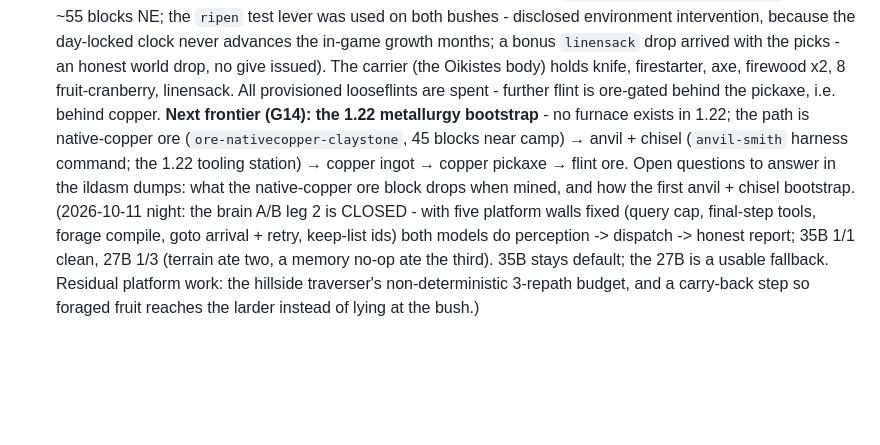
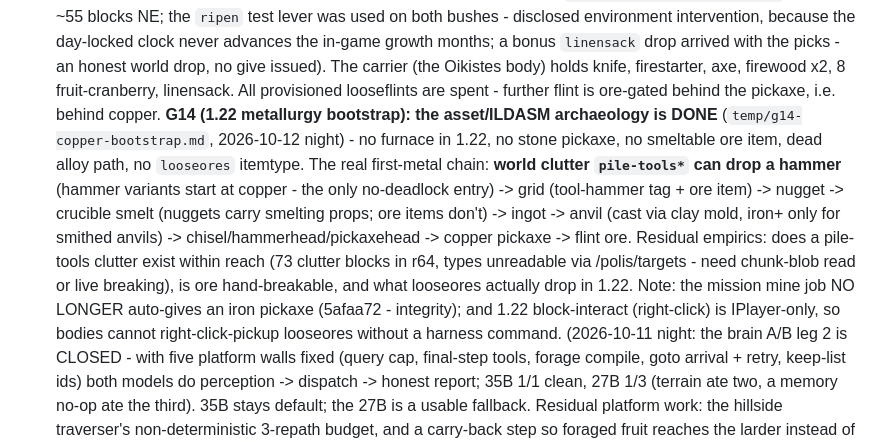
Before and after one commit to githabideri/polis, a Markdown page: STATUS.md, the part around the change. Rendered like a GitHub page; blank space fills up the shorter version.

```diff
--- a/STATUS.md
+++ b/STATUS.md
@@ -148,13 +148,22 @@ on the model-mux box.
    drop, no give issued). The carrier (the Oikistes body) holds knife,
    firestarter, axe, firewood x2, 8 fruit-cranberry, linensack. All
    provisioned looseflints are spent - further flint is ore-gated behind
-   the pickaxe, i.e. behind copper. **Next frontier (G14): the 1.22
-   metallurgy bootstrap** - no furnace exists in 1.22; the path is
-   native-copper ore (`ore-nativecopper-claystone`, 45 blocks near camp)
-   → anvil + chisel (`anvil-smith` harness command; the 1.22 tooling
-   station) → copper ingot → copper pickaxe → flint ore. Open questions
-   to answer in the ildasm dumps: what the native-copper ore block drops
-   when mined, and how the first anvil + chisel bootstrap. (2026-10-11
+   the pickaxe, i.e. behind copper. **G14 (1.22 metallurgy bootstrap):
+   the asset/ILDASM archaeology is DONE** (`temp/g14-copper-bootstrap.md`,
+   2026-10-12 night) - no furnace in 1.22, no stone pickaxe, no
+   smeltable ore item, dead alloy path, no `looseores` itemtype. The real
+   first-metal chain: **world clutter `pile-tools*` can drop a hammer**
+   (hammer variants start at copper - the only no-deadlock entry) -> grid
+   (tool-hammer tag + ore item) -> nugget -> crucible smelt (nuggets carry
+   smelting props; ore items don't) -> ingot -> anvil (cast via clay mold,
+   iron+ only for smithed anvils) -> chisel/hammerhead/pickaxehead ->
+   copper pickaxe -> flint ore. Residual empirics: does a pile-tools
+   clutter exist within reach (73 clutter blocks in r64, types unreadable
+   via /polis/targets - need chunk-blob read or live breaking), is ore
+   hand-breakable, and what looseores actually drop in 1.22. Note: the
+   mission mine job NO LONGER auto-gives an iron pickaxe (5afaa72 -
+   integrity); and 1.22 block-interact (right-click) is IPlayer-only,
+   so bodies cannot right-click-pickup looseores without a harness command. (2026-10-11
    night: the brain A/B leg 2 is CLOSED - with five platform walls
    fixed (query cap, final-step tools, forage compile, goto arrival +
    retry, keep-list ids) both models do perception -> dispatch -> honest
```
Also changed, not shown: temp/g14-copper-bootstrap.md (added, +62 -0 lines).
